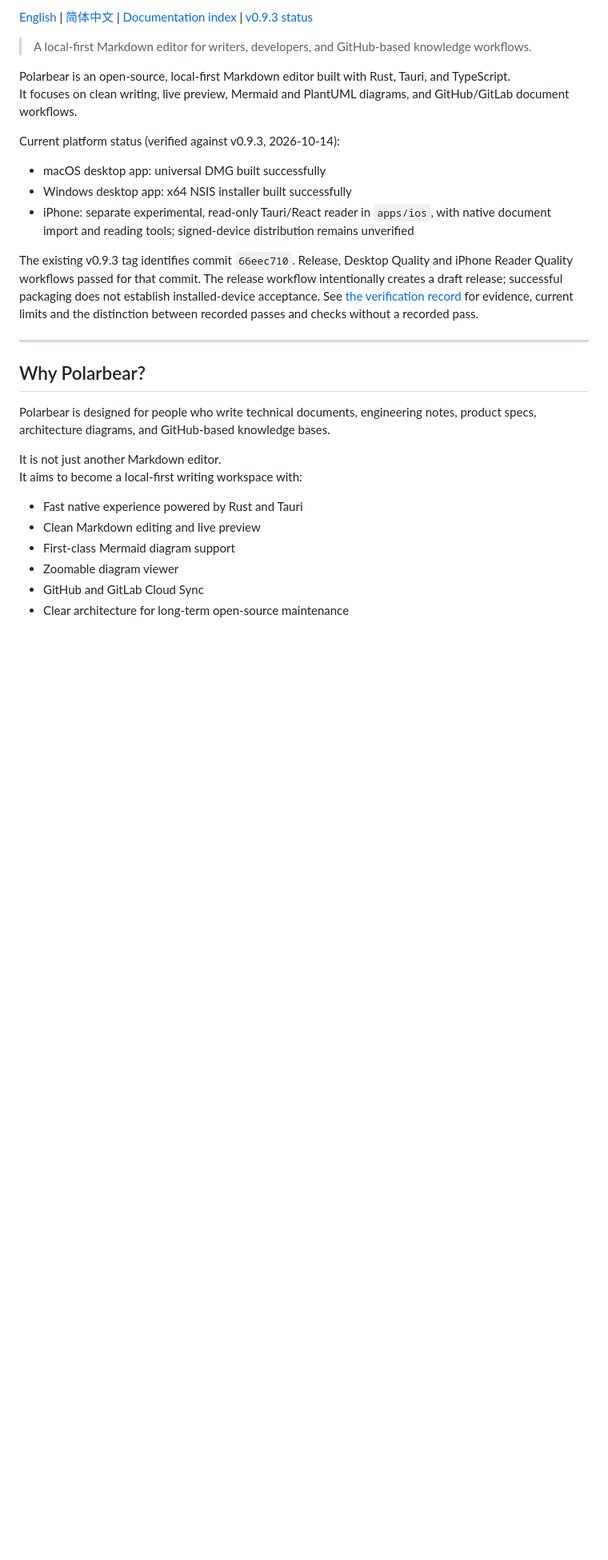
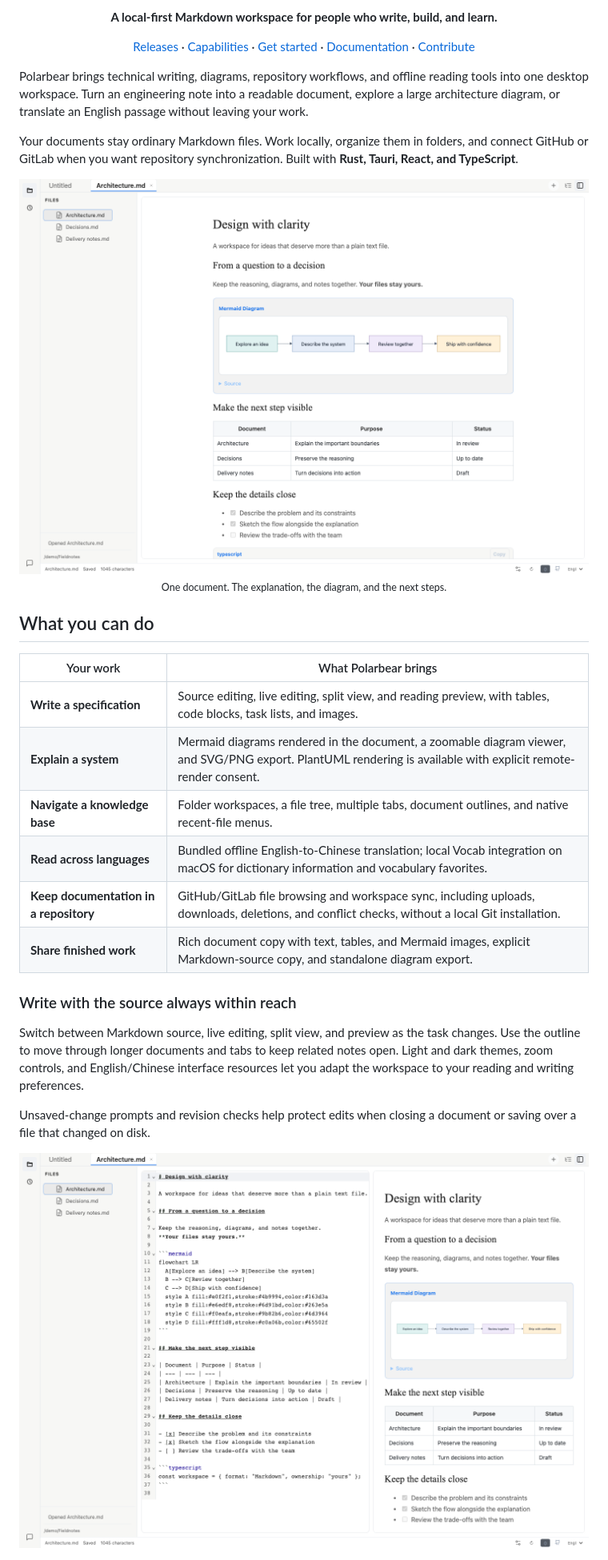
Before and after one commit to smartscity/polarbear, a Markdown page: README.md, the part around one of its changes. Shown at 80% size. Rendered like a GitHub page; pictures changed too: docs/assets/workspace-light.png (added), docs/assets/workspace-split.png (added); blank space fills up the shorter version.

```diff
--- a/README.md
+++ b/README.md
@@ -2,37 +4,50 @@
 
-[English](README.md) | [简体中文](README-zh.md) | [Documentation index](docs/README.md) | [v0.9.3 status](docs/releases/v0.9.3.md)
+<p align="center">
+  <strong>A local-first Markdown workspace for people who write, build, and learn.</strong>
+</p>
 
-> A local-first Markdown editor for writers, developers, and GitHub-based knowledge workflows.
+<p align="center">
+  <a href="https://github.com/smartscity/polarbear/releases">Releases</a> ·
+  <a href="#what-you-can-do">Capabilities</a> ·
+  <a href="#get-started">Get started</a> ·
+  <a href="docs/README.md">Documentation</a> ·
+  <a href="CONTRIBUTING.md">Contribute</a>
+</p>
 
-Polarbear is an open-source, local-first Markdown editor built with Rust, Tauri, and TypeScript.
-It focuses on clean writing, live preview, Mermaid and PlantUML diagrams, and GitHub/GitLab document workflows.
+Polarbear brings technical writing, diagrams, repository workflows, and offline
+reading tools into one desktop workspace. Turn an engineering note into a readable
+document, explore a large architecture diagram, or translate an English passage
+without leaving your work.
 
-Current platform status (verified against v0.9.3, 2026-10-14):
+Your documents stay ordinary Markdown files. Work locally, organize them in
+folders, and connect GitHub or GitLab when you want repository synchronization.
+Built with **Rust, Tauri, React, and TypeScript**.
 
-- macOS desktop app: universal DMG built successfully
-- Windows desktop app: x64 NSIS installer built successfully
-- iPhone: separate experimental, read-only Tauri/React reader in `apps/ios`, with native document import and reading tools; signed-device distribution remains unverified
+<p align="center">
+  <img src="docs/assets/workspace-light.png" alt="Polarbear reading view with a folder workspace, architecture diagram, table, and task list" width="100%">
+  <br><sub>One document. The explanation, the diagram, and the next steps.</sub>
+</p>
 
-The existing v0.9.3 tag identifies commit `66eec710`. Release, Desktop Quality and
-iPhone Reader Quality workflows passed for that commit. The release workflow
-intentionally creates a draft release; successful packaging does not establish
-installed-device acceptance. See [the verification record](docs/releases/v0.9.3.md)
-for evidence, current limits and the distinction between recorded passes and
-checks without a recorded pass.
+## What you can do
 
----
+| Your work | What Polarbear brings |
+| --- | --- |
+| **Write a specification** | Source editing, live editing, split view, and reading preview, with tables, code blocks, task lists, and images. |
+| **Explain a system** | Mermaid diagrams rendered in the document, a zoomable diagram viewer, and SVG/PNG export. PlantUML rendering is available with explicit remote-render consent. |
+| **Navigate a knowledge base** | Folder workspaces, a file tree, multiple tabs, document outlines, and native recent-file menus. |
+| **Read across languages** | Bundled offline English-to-Chinese translation; local Vocab integration on macOS for dictionary information and vocabulary favorites. |
+| **Keep documentation in a repository** | GitHub/GitLab file browsing and workspace sync, including uploads, downloads, deletions, and conflict checks, without a local Git installation. |
+| **Share finished work** | Rich document copy with text, tables, and Mermaid images, explicit Markdown-source copy, and standalone diagram export. |
 
-## Why Polarbear?
+### Write with the source always within reach
 
-Polarbear is designed for people who write technical documents, engineering notes, product specs, architecture diagrams, and GitHub-based knowledge bases.
+Switch between Markdown source, live editing, split view, and preview as the task
+changes. Use the outline to move through longer documents and tabs to keep related
+notes open. Light and dark themes, zoom controls, and English/Chinese interface
+resources let you adapt the workspace to your reading and writing preferences.
 
-It is not just another Markdown editor.
-It aims to become a local-first writing workspace with:
+Unsaved-change prompts and revision checks help protect edits when closing a
+document or saving over a file that changed on disk.
 
-- Fast native experience powered by Rust and Tauri
-- Clean Markdown editing and live preview
-- First-class Mermaid diagram support
-- Zoomable diagram viewer
-- GitHub and GitLab Cloud Sync
-- Clear architecture for long-term open-source maintenance
+![Markdown source and rendered document side by side in Polarbear](docs/assets/workspace-split.png)
 
```
Also changed, not shown: other parts of README.md (+104 -365 lines), README-zh.md (+8 -6 lines), docs/README.md (+7 -6 lines), docs/assets/README.md (added, +30 -0 lines), docs/releases/v0.10.16.md (added, +14 -0 lines), docs/assets/live-caption.png (added), 11 other files.
